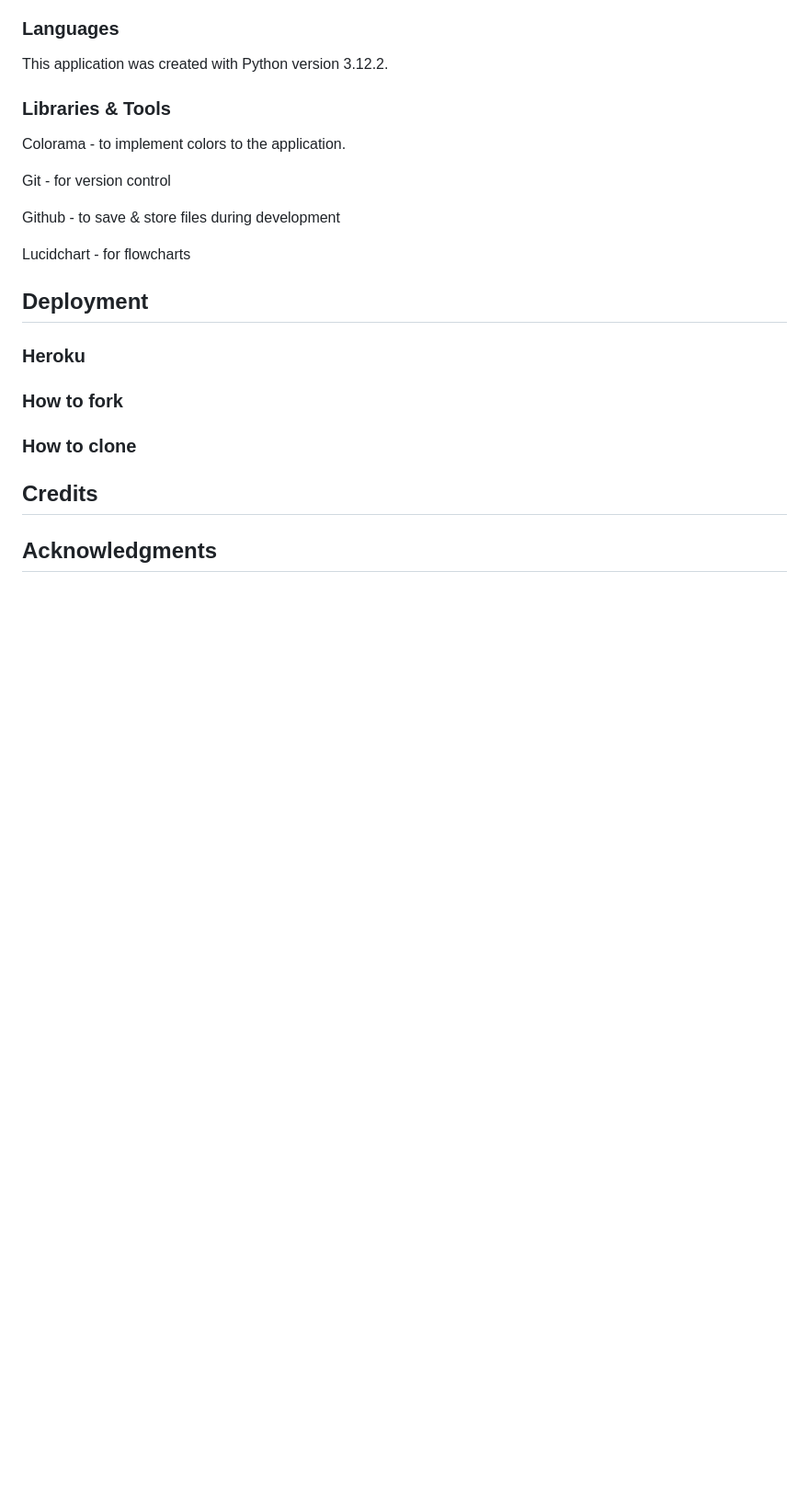
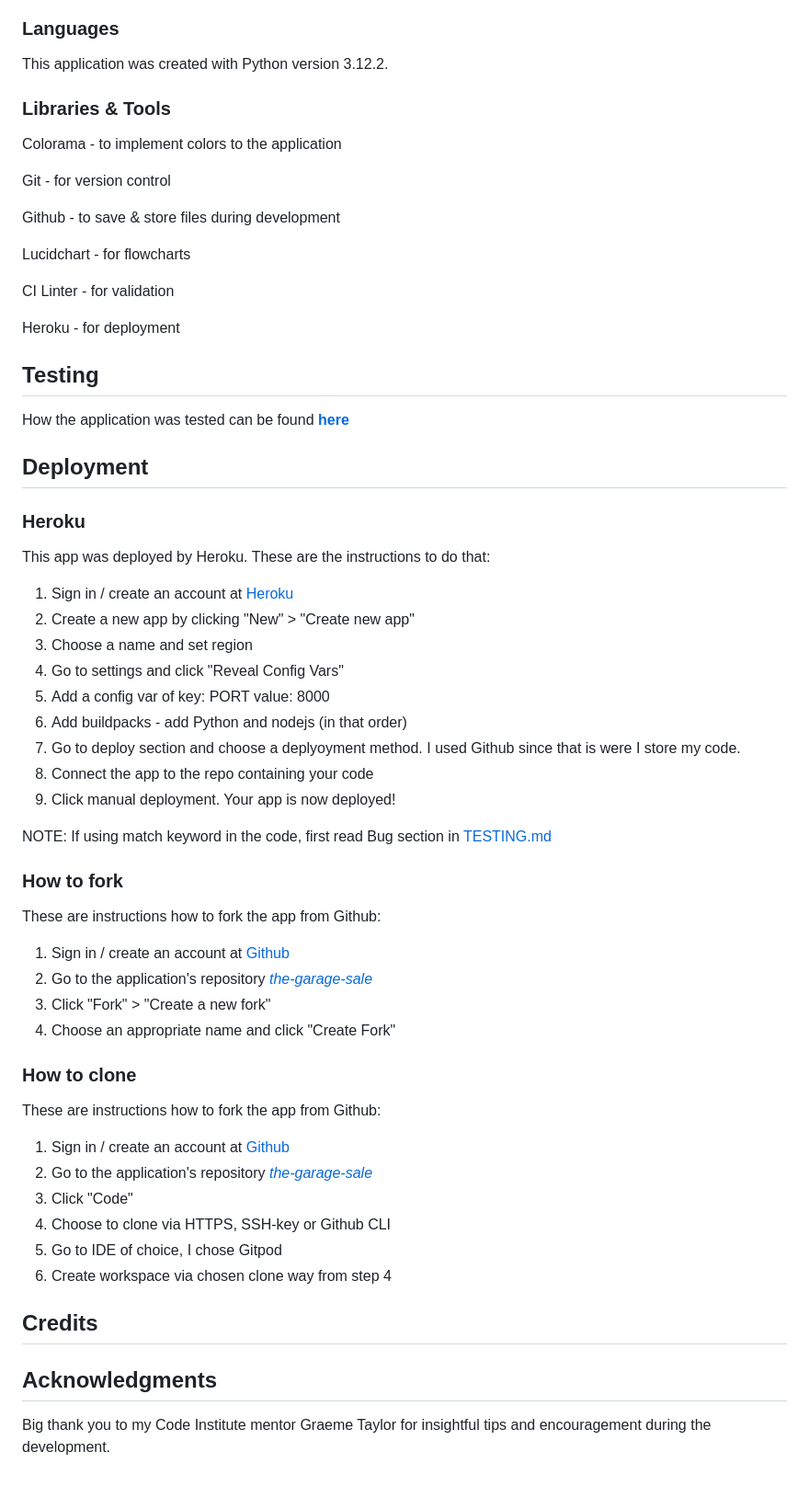
Before and after one commit to mikael-johnsson/the-garage-sale, a Markdown page: README.md, the part around the change. Shown: that part at 92% size. GitHub-like rendering; blank space fills up the shorter version.

Commit message:
add content to readme section deployment

```diff
--- a/README.md
+++ b/README.md
@@ -101,7 +101,7 @@ In the feature it would be prefferable to implement these features:
 ### Languages
 This application was created with Python version 3.12.2.
 ### Libraries & Tools
-Colorama - to implement colors to the application.
+Colorama - to implement colors to the application
 
 Git - for version control
 
@@ -109,11 +109,46 @@ Github - to save & store files during development
 
 Lucidchart - for flowcharts
 
+CI Linter - for validation
+
+Heroku - for deployment
+
+## Testing
+How the application was tested can be found [**here**](TESTING.md)
 ## Deployment
 ### Heroku
+This app was deployed by Heroku. These are the instructions to do that:
+
+1. Sign in / create an account at [Heroku](https://www.heroku.com)
+2. Create a new app by clicking "New" > "Create new app"
+3. Choose a name and set region
+4. Go to settings and click "Reveal Config Vars"
+5. Add a config var of key: PORT value: 8000
+6. Add buildpacks - add Python and nodejs (in that order)
+7. Go to deploy section and choose a deplyoyment method. I used Github since that is were I store my code.
+8. Connect the app to the repo containing your code
+9. Click manual deployment. Your app is now deployed!
+
+NOTE: If using match keyword in the code, first read Bug section in [TESTING.md](TESTING.md)
 ### How to fork
+These are instructions how to fork the app from Github:
+
+1. Sign in / create an account at [Github](https://www.github.com)
+2. Go to the application's repository [*the-garage-sale*](https://github.com/mikael-johnsson/the-garage-sale)
+3. Click "Fork" > "Create a new fork"
+4. Choose an appropriate name and click "Create Fork"
+
 ### How to clone
+These are instructions how to fork the app from Github:
+
+1. Sign in / create an account at [Github](https://www.github.com)
+2. Go to the application's repository [*the-garage-sale*](https://github.com/mikael-johnsson/the-garage-sale)
+3. Click "Code"
+4. Choose to clone via HTTPS, SSH-key or Github CLI
+5. Go to IDE of choice, I chose Gitpod
+6. Create workspace via chosen clone way from step 4
 
 ## Credits
 
 ## Acknowledgments
+Big thank you to my Code Institute mentor Graeme Taylor for insightful tips and encouragement during the development.
```
